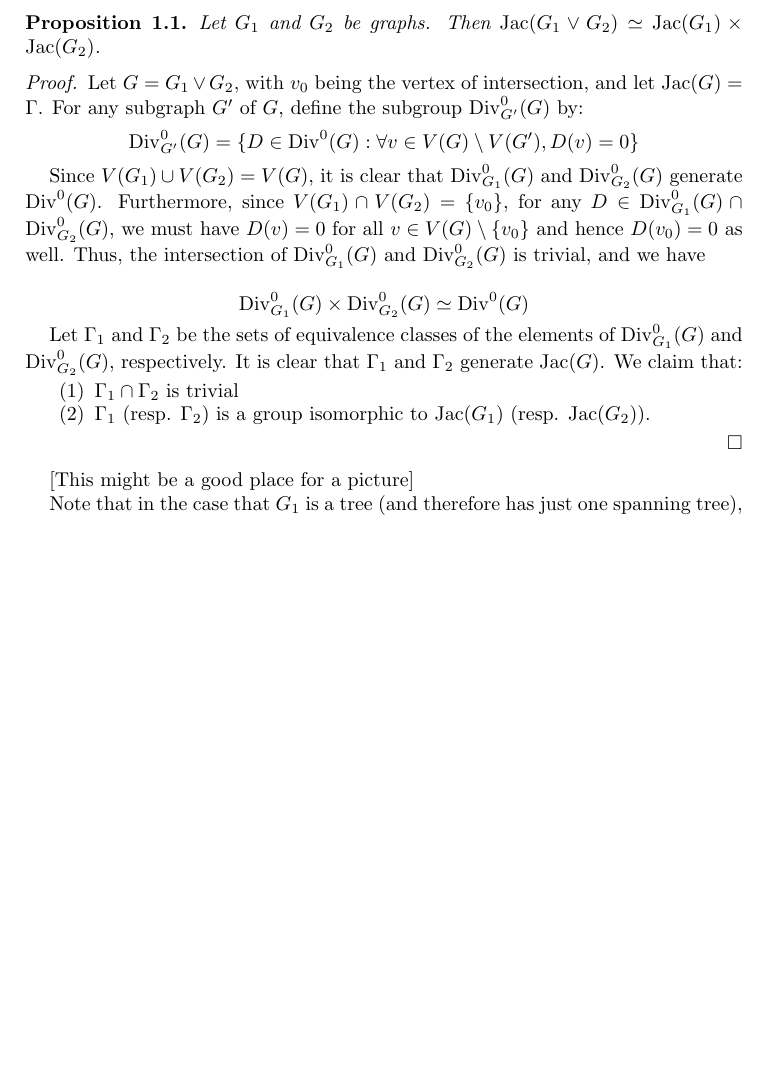
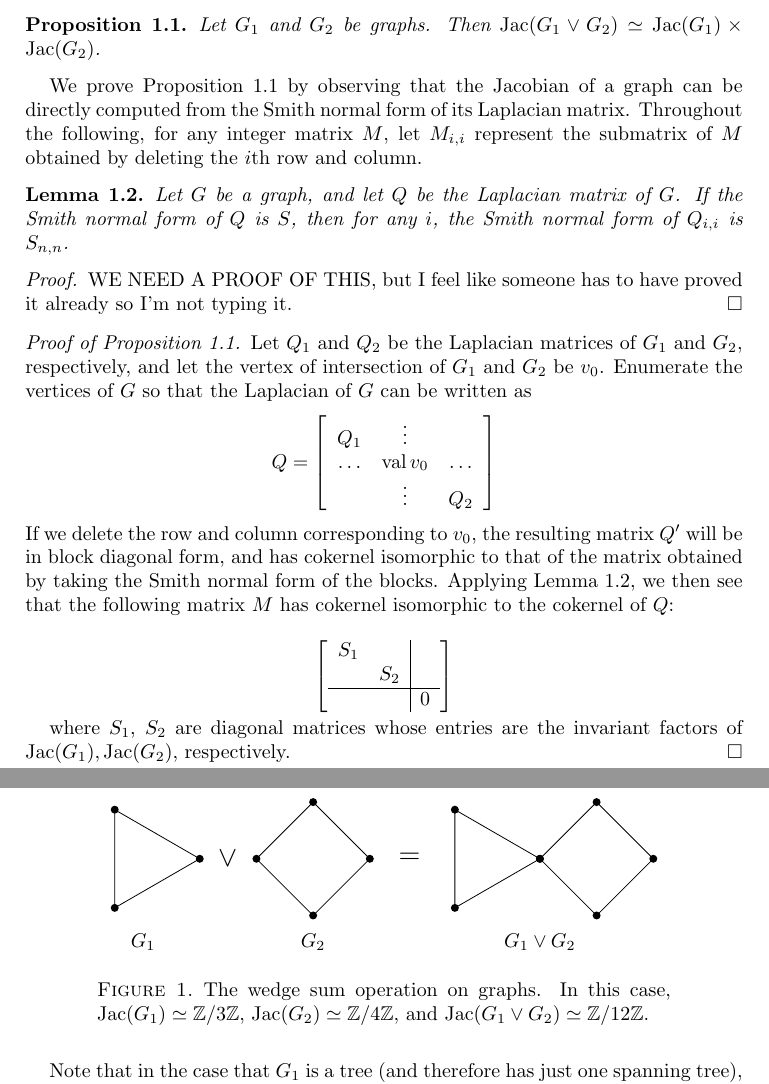
Before and after one commit to tjweisman/bn_writeups, a LaTeX paper (main_writeup/writeup.tex, which reads common/BN_common.tex): part of page 1 of 9 before the commit and two parts of pages 1 and 2 of 9 after it, the two joined at a grey line, cut so that both start at the same text, the shorter picture padded with empty space. Compiled offline with pdfLaTeX.

Commit message:
worked on proof of proposition 1.1 and added a drawing

```diff
--- a/common/BN_common.tex
+++ b/common/BN_common.tex
@@ -51,5 +51,6 @@
 \DeclareMathOperator{\Var}{Var}
 \DeclareMathOperator{\Cov}{Cov}
 \DeclareMathOperator{\Div}{Div}
+\DeclareMathOperator{\Prin}{Prin}
 \DeclareMathOperator{\im}{im}
 \DeclareMathOperator{\val}{val}
--- a/main_writeup/writeup.tex
+++ b/main_writeup/writeup.tex
@@ -30,41 +30,98 @@ proposition:
 Let $G_1$ and $G_2$ be graphs. Then $\Jac(G_1 \vee G_2) \simeq
 \Jac(G_1) \times \Jac(G_2)$.
 \end{prop}
+
+We prove Proposition \ref{prop:wedge_product} by observing that the
+Jacobian of a graph can be directly computed from the Smith normal
+form of its Laplacian matrix. Throughout the following, for any
+integer matrix $M$, let $M_{i,i}$ represent the submatrix of $M$ obtained
+by deleting the $i$th row and column.
+
+\begin{lem}
+\label{lem:SNF_submatrix}
+Let $G$ be a graph, and let $Q$ be the Laplacian matrix of $G$. If the
+Smith normal form of $Q$ is $S$, then for any $i$, the Smith normal
+form of $Q_{i,i}$ is $S_{n,n}$.
+\end{lem}
 \begin{proof}
-
-  Let $G = G_1 \vee G_2$, with $v_0$ being the vertex of intersection,
-  and let $\Jac(G) = \Gamma$. For any subgraph $G'$ of $G$, define the
-  subgroup $\Div_{G'}^0(G)$ by:
-  \[
-  \Div_{G'}^0(G) = \{D \in \Div^0(G) : \forall v \in
-  V(G) \setminus V(G'), D(v) = 0 \}
-  \]
-
-  Since $V(G_1) \cup V(G_2) = V(G)$, it is clear that
-  $\Div_{G_1}^0(G)$ and $\Div_{G_2}^0(G)$ generate
-  $\Div^0(G)$. Furthermore, since $V(G_1) \cap V(G_2) = \{v_0\}$, for
-  any $D \in \Div_{G_1}^0(G) \cap \Div_{G_2}^0(G)$, we must have $D(v)
-  = 0$ for all $v \in V(G) \setminus \{v_0\}$ and hence $D(v_0) = 0$
-  as well. Thus, the intersection of $\Div_{G_1}^0(G)$ and
-  $\Div_{G_2}^0(G)$ is trivial, and we have
-
-  \[\Div_{G_1}^0(G) \times
-  \Div_{G_2}^0(G) \simeq \Div^0(G)\]
-
-  Let $\Gamma_1$ and $\Gamma_2$ be the sets of equivalence classes of
-  the elements of $\Div_{G_1}^0(G)$ and $\Div_{G_2}^0(G)$,
-  respectively. It is clear that $\Gamma_1$ and $\Gamma_2$ generate
-  $\Jac(G)$. We claim that:
-
-  \begin{enumerate}
-  \item $\Gamma_1 \cap \Gamma_2$ is trivial
-  \item $\Gamma_1$ (resp. $\Gamma_2$) is a group isomorphic to
-    $\Jac(G_1)$ (resp. $\Jac(G_2)$).
-  \end{enumerate}
-
+  WE NEED A PROOF OF THIS, but I feel like someone has to have proved
+  it already so I'm not typing it.
 \end{proof}
 
-[This might be a good place for a picture]
+\begin{proof}[Proof of Proposition \ref{prop:wedge_product}]
+  Let $Q_1$ and $Q_2$ be the Laplacian matrices of $G_1$ and $G_2$,
+  respectively, and let the vertex of intersection of $G_1$ and $G_2$
+  be $v_0$. Enumerate the vertices of $G$ so that the Laplacian of $G$
+  can be written as
+\begin{equation*}
+  Q =
+  \left[\begin{array}{ccc}
+      Q_1 & \vdots & \\
+      \ldots & \val{v_0}  & \ldots \\
+      & \vdots & Q_2
+  \end{array}\right]
+\end{equation*}
+If we delete the row and column corresponding to $v_0$, the resulting
+matrix $Q'$ will be in block diagonal form, and has cokernel
+isomorphic to that of the matrix obtained by taking the Smith normal
+form of the blocks. Applying Lemma \ref{lem:SNF_submatrix}, we then
+see that the following matrix $M$ has cokernel isomorphic to the
+cokernel of $Q$:
+
+\begin{equation*}
+  \left[\begin{array}{cc|c}
+      S_1 & \\
+      & S_2 \\ \hline
+      & & 0
+    \end{array}\right]
+\end{equation*}
+
+where $S_1$, $S_2$ are diagonal matrices whose entries are the
+invariant factors of $\Jac(G_1), \Jac(G_2)$, respectively.
+\end{proof}
+
+\begin{figure}[h]
+  \begin{tikzpicture}
+
+
+    \draw {(0:1) -- (120:1) -- (240:1)} -- cycle (270:1.2) node[below]
+    {$G_1$};
+    \foreach \theta in {0, 120, 240} {
+      \fill (\theta:1) circle (2pt) ;
+    } ;
+
+    \node at (0:1.5) {\LARGE $\vee$};
+
+    \begin{scope}[xshift=3cm]
+      \draw {(0:1) -- (90:1) -- (180:1) -- (270:1)} -- cycle (270:1.2)
+      node[below] {$G_2$};
+
+      \foreach \theta in {0, 90, ...,  270} {
+        \fill (\theta:1) circle (2pt) ;
+      } ;
+    \end{scope}
+
+    \node at (0:4.7) {\LARGE $=$} ;
+
+    \begin{scope}[xshift=6cm]
+      \draw {(0:1) -- (120:1) -- (240:1)} -- cycle ;
+      \foreach \theta in {0, 120, 240} {
+        \fill (\theta:1) circle (2pt) ;
+      } ;
+      \begin{scope}[xshift=2cm]
+        \draw {(0:1) -- (90:1) -- (180:1) -- (270:1)} -- cycle ;
+
+        \foreach \theta in {0, 90, ...,  270} {
+          \fill (\theta:1) circle (2pt) ;
+        } ;
+      \end{scope}
+      \node[below] at (1,-1.2) {$G_1 \vee G_2$} ;
+    \end{scope}
+  \end{tikzpicture}
+  \caption{The wedge sum operation on graphs. In this case, $\Jac(G_1)
+  \simeq \Z/3\Z$, $\Jac(G_2) \simeq \Z/4\Z$, and $\Jac(G_1 \vee G_2)
+  \simeq \Z/12\Z$.}
+\end{figure}
 
 Note that in the case that $G_1$ is a tree (and therefore has just one
 spanning tree), $\Jac(G_1 \vee G_2) \simeq \Jac(G_2)$. We then have
```
